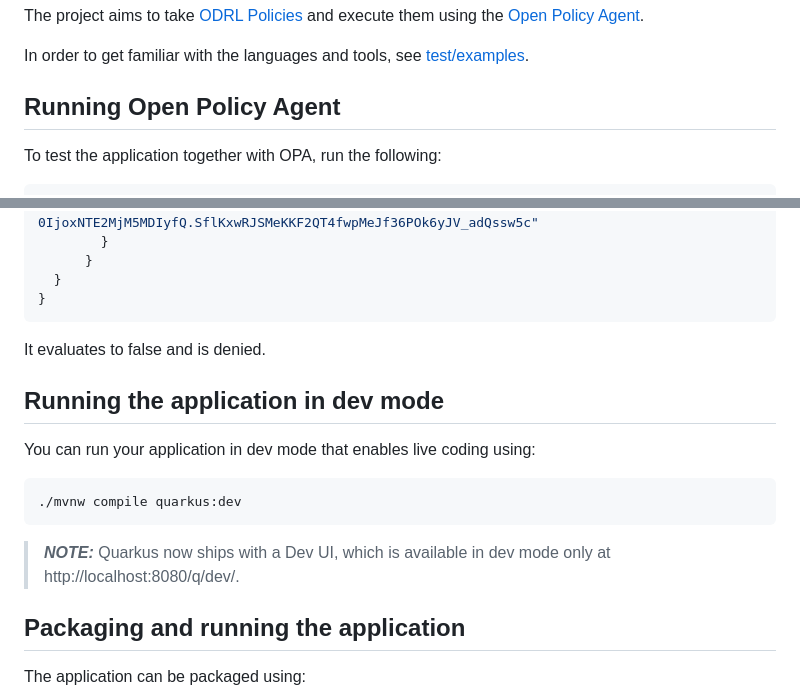
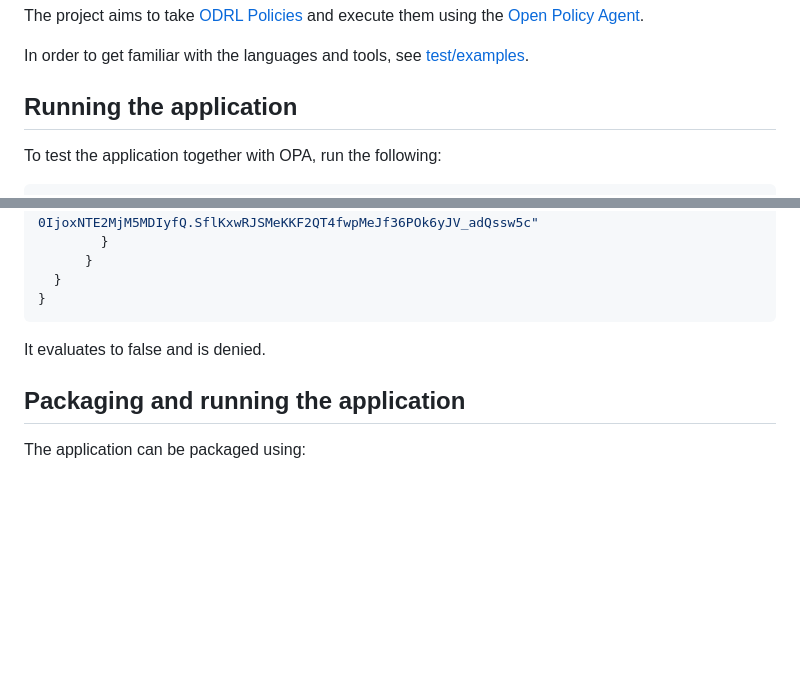
Before and after one commit to wistefan/odrl-pap, a Markdown page: README.md, 2 parts joined by grey strips. Rendered like a GitHub page; blank space fills up the shorter version.

Commit message:
improve doc
Signed-off-by: Stefan Wiedemann <wistefan@googlemail.com>

````diff
--- a/README.md
+++ b/README.md
@@ -25,7 +25,7 @@ The project aims to take [ODRL Policies](https://www.w3.org/TR/odrl-model/) and
 
 In order to get familiar with the languages and tools, see [test/examples](src/test/resources/examples).
 
-## Running Open Policy Agent
+## Running the application
 
 To test the application together with OPA, run the following:
 ```shell
@@ -104,15 +104,6 @@ curl -X POST http://localhost:8181/ -H 'Content-Type: application/json' -d '{
 ```
 It evaluates to false and is denied.
 
-## Running the application in dev mode
-
-You can run your application in dev mode that enables live coding using:
-```shell script
-./mvnw compile quarkus:dev
-```
-
-> **_NOTE:_**  Quarkus now ships with a Dev UI, which is available in dev mode only at http://localhost:8080/q/dev/.
-
 ## Packaging and running the application
 
 The application can be packaged using:
````
